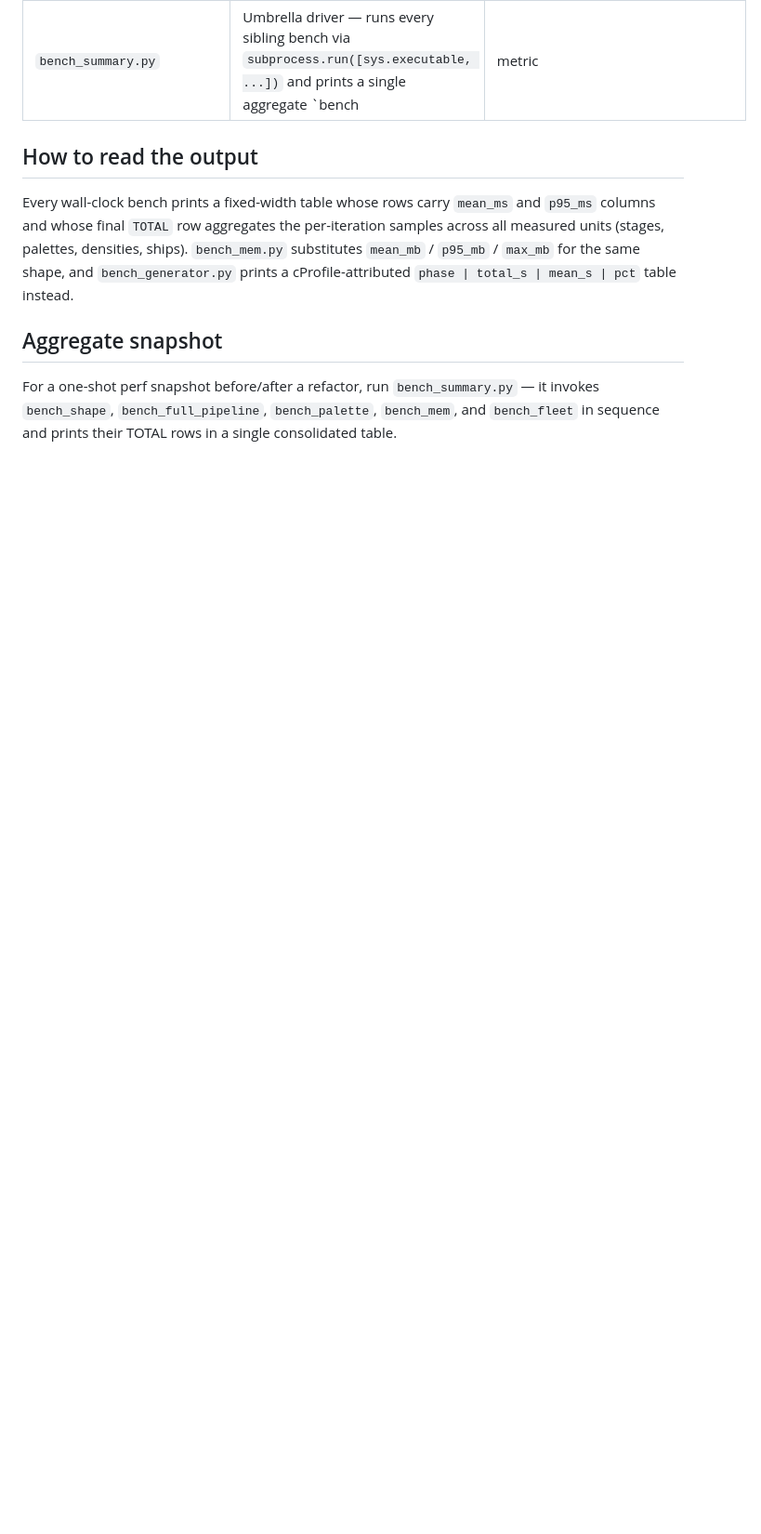
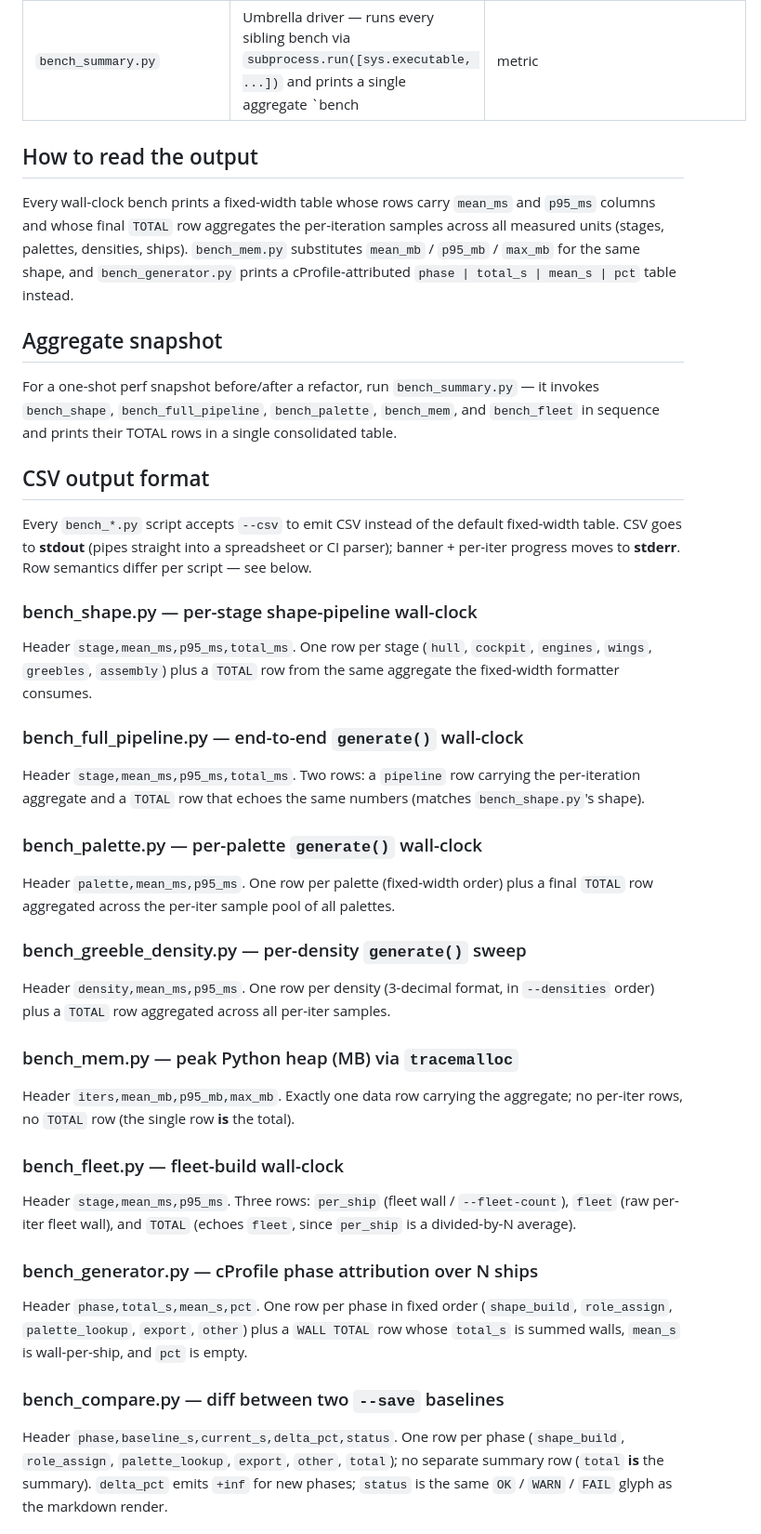
Before and after one commit to KazooKat/Spaceship-Generator, a Markdown page: docs/bench.md, the part around one of its changes. Shown at 93% size. GitHub-like rendering; blank space fills up the shorter version.

Commit message:
docs(bench): document --csv output format for every bench_*.py script (feat-docs-bench-csv-format)

```diff
--- a/docs/bench.md
+++ b/docs/bench.md
@@ -40,3 +40,62 @@ For a one-shot perf snapshot before/after a refactor, run
 `bench_summary.py` — it invokes `bench_shape`, `bench_full_pipeline`,
 `bench_palette`, `bench_mem`, and `bench_fleet` in sequence and prints
 their TOTAL rows in a single consolidated table.
+
+## CSV output format
+
+Every `bench_*.py` script accepts `--csv` to emit CSV instead of the
+default fixed-width table. CSV goes to **stdout** (pipes straight into
+a spreadsheet or CI parser); banner + per-iter progress moves to
+**stderr**. Row semantics differ per script — see below.
+
+### bench_shape.py — per-stage shape-pipeline wall-clock
+
+Header `stage,mean_ms,p95_ms,total_ms`. One row per stage (`hull`,
+`cockpit`, `engines`, `wings`, `greebles`, `assembly`) plus a `TOTAL`
+row from the same aggregate the fixed-width formatter consumes.
+
+### bench_full_pipeline.py — end-to-end `generate()` wall-clock
+
+Header `stage,mean_ms,p95_ms,total_ms`. Two rows: a `pipeline` row
+carrying the per-iteration aggregate and a `TOTAL` row that echoes
+the same numbers (matches `bench_shape.py`'s shape).
+
+### bench_palette.py — per-palette `generate()` wall-clock
+
+Header `palette,mean_ms,p95_ms`. One row per palette (fixed-width
+order) plus a final `TOTAL` row aggregated across the per-iter sample
+pool of all palettes.
+
+### bench_greeble_density.py — per-density `generate()` sweep
+
+Header `density,mean_ms,p95_ms`. One row per density (3-decimal
+format, in `--densities` order) plus a `TOTAL` row aggregated across
+all per-iter samples.
+
+### bench_mem.py — peak Python heap (MB) via `tracemalloc`
+
+Header `iters,mean_mb,p95_mb,max_mb`. Exactly one data row carrying
+the aggregate; no per-iter rows, no `TOTAL` row (the single row **is**
+the total).
+
+### bench_fleet.py — fleet-build wall-clock
+
+Header `stage,mean_ms,p95_ms`. Three rows: `per_ship` (fleet wall /
+`--fleet-count`), `fleet` (raw per-iter fleet wall), and `TOTAL`
+(echoes `fleet`, since `per_ship` is a divided-by-N average).
+
+### bench_generator.py — cProfile phase attribution over N ships
+
+Header `phase,total_s,mean_s,pct`. One row per phase in fixed order
+(`shape_build`, `role_assign`, `palette_lookup`, `export`, `other`)
+plus a `WALL TOTAL` row whose `total_s` is summed walls, `mean_s` is
+wall-per-ship, and `pct` is empty.
+
+### bench_compare.py — diff between two `--save` baselines
+
+Header `phase,baseline_s,current_s,delta_pct,status`. One row per
+phase (`shape_build`, `role_assign`, `palette_lookup`, `export`,
+`other`, `total`); no separate summary row (`total` **is** the
+summary). `delta_pct` emits `+inf` for new phases; `status` is the
+same `OK` / `WARN` / `FAIL` glyph as the markdown render.
+
```
Also changed, not shown: other parts of docs/bench.md (+21 -0 lines), docs/CHANGELOG.md (+1 -0 lines).
